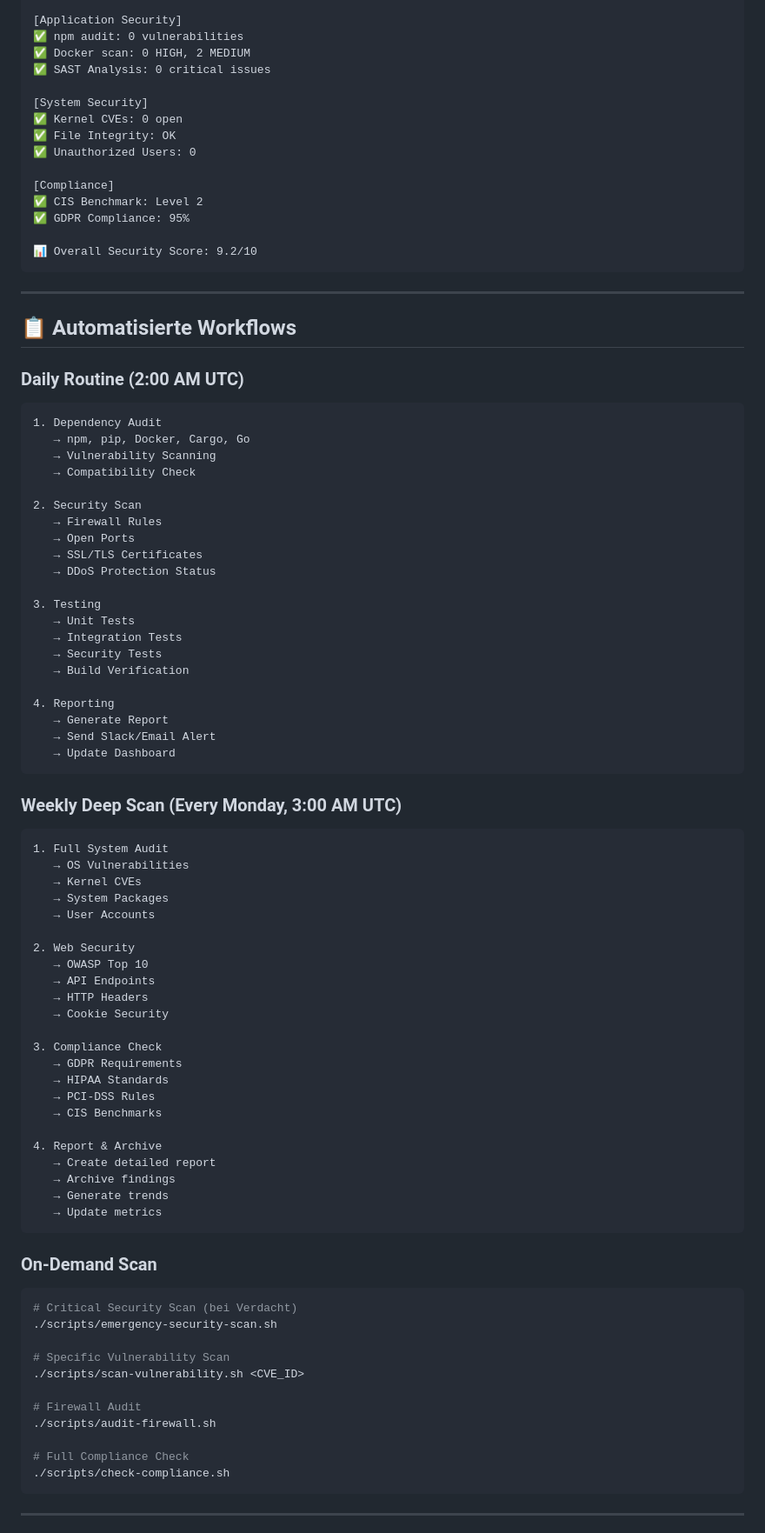
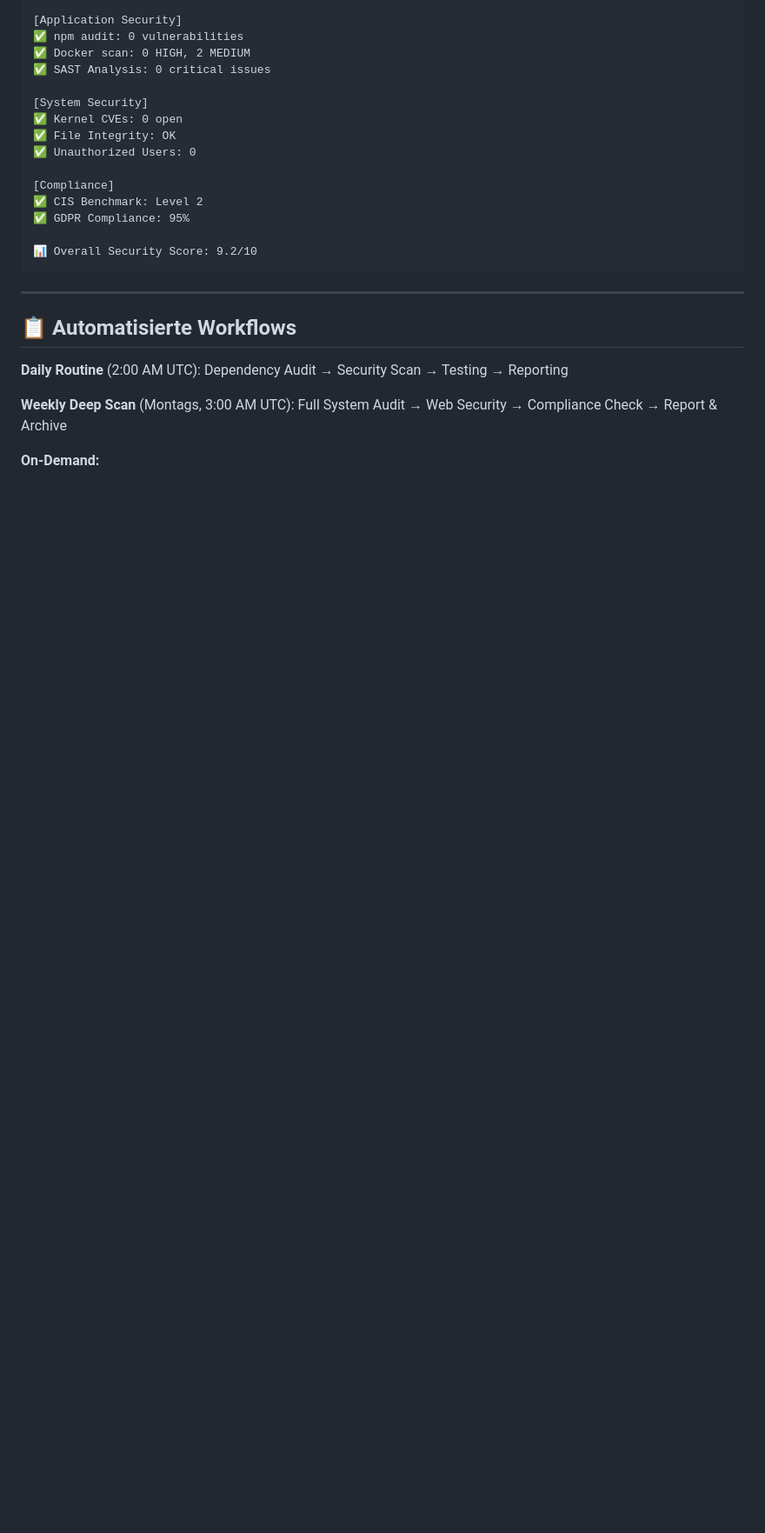
Before and after one commit to nick-rift/Servnix, a Markdown page: README.md, the part around one of its changes. Shown at 87% size. Rendered like a GitHub page; blank space fills up the shorter version.

````diff
--- a/README.md
+++ b/README.md
@@ -193,72 +210,9 @@ AUTO_MERGE_MAJOR=false
 
 ## 📋 Automatisierte Workflows
 
-### Daily Routine (2:00 AM UTC)
-```
-1. Dependency Audit
-   → npm, pip, Docker, Cargo, Go
-   → Vulnerability Scanning
-   → Compatibility Check
+**Daily Routine** (2:00 AM UTC): Dependency Audit → Security Scan → Testing → Reporting
 
-2. Security Scan
-   → Firewall Rules
-   → Open Ports
-   → SSL/TLS Certificates
-   → DDoS Protection Status
+**Weekly Deep Scan** (Montags, 3:00 AM UTC): Full System Audit → Web Security → Compliance Check → Report & Archive
 
-3. Testing
-   → Unit Tests
-   → Integration Tests
-   → Security Tests
-   → Build Verification
-
-4. Reporting
-   → Generate Report
-   → Send Slack/Email Alert
-   → Update Dashboard
-```
-
-### Weekly Deep Scan (Every Monday, 3:00 AM UTC)
-```
-1. Full System Audit
-   → OS Vulnerabilities
-   → Kernel CVEs
-   → System Packages
-   → User Accounts
-
-2. Web Security
-   → OWASP Top 10
-   → API Endpoints
-   → HTTP Headers
-   → Cookie Security
-
-3. Compliance Check
-   → GDPR Requirements
-   → HIPAA Standards
-   → PCI-DSS Rules
-   → CIS Benchmarks
-
-4. Report & Archive
-   → Create detailed report
-   → Archive findings
-   → Generate trends
-   → Update metrics
-```
-
-### On-Demand Scan
+**On-Demand:**
 ```bash
-# Critical Security Scan (bei Verdacht)
-./scripts/emergency-security-scan.sh
-
-# Specific Vulnerability Scan
-./scripts/scan-vulnerability.sh <CVE_ID>
-
-# Firewall Audit
-./scripts/audit-firewall.sh
-
-# Full Compliance Check
-./scripts/check-compliance.sh
-```
-
----
-
````
Also changed, not shown: other parts of README.md (+116 -191 lines).
